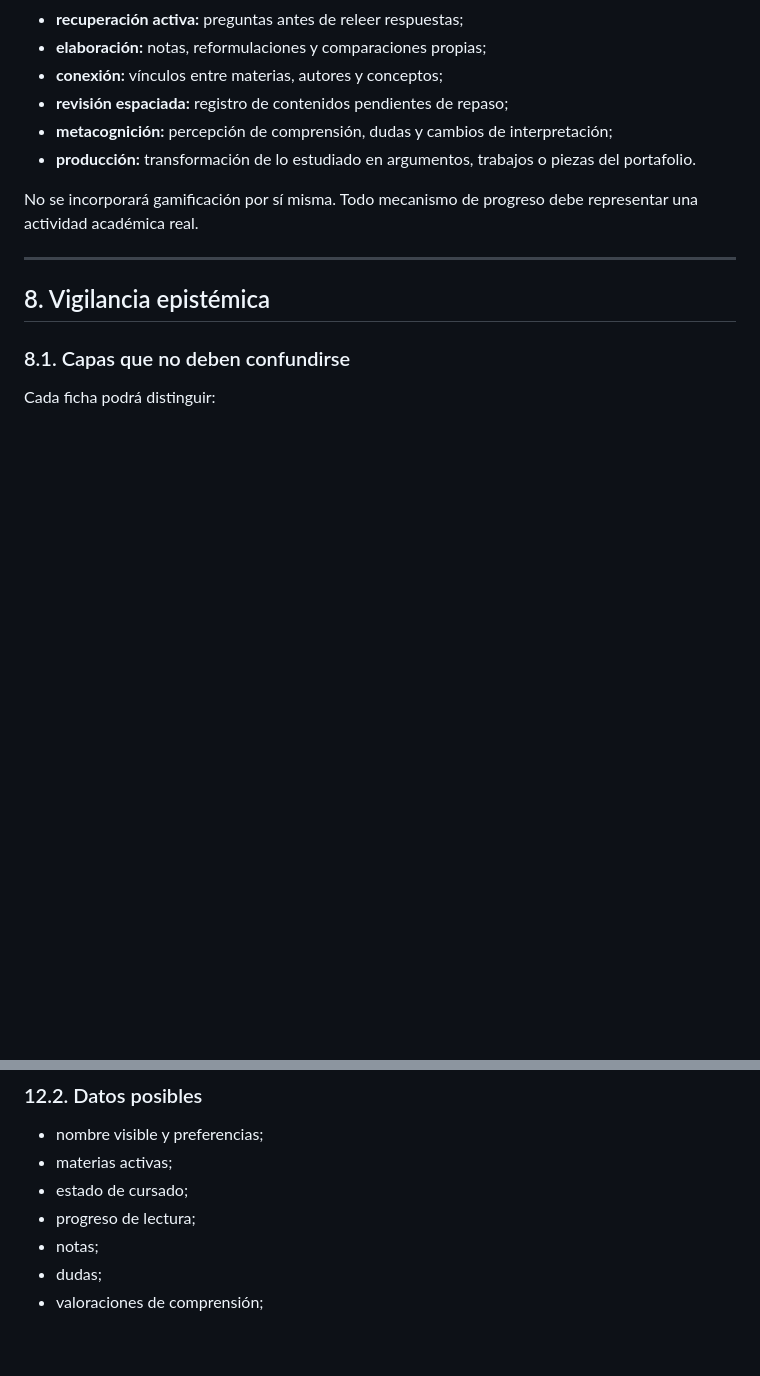
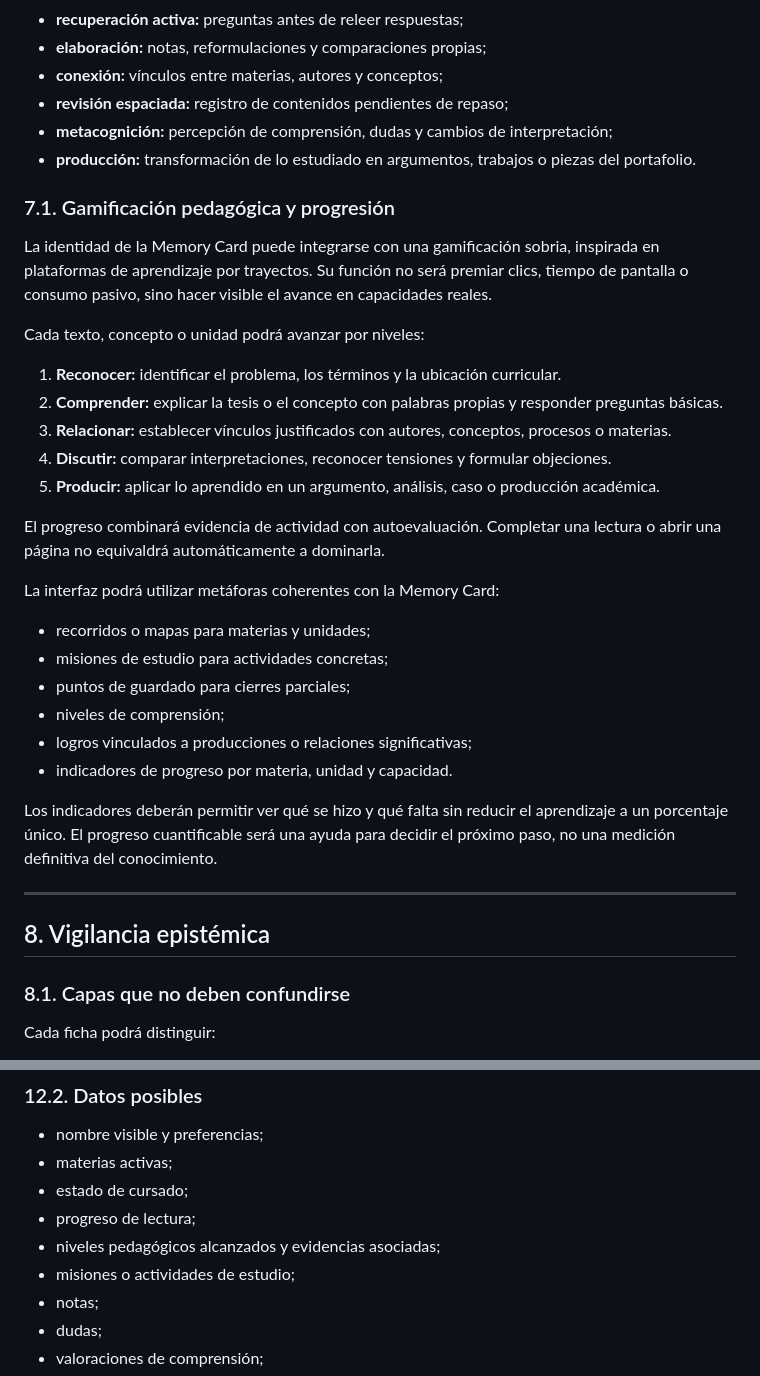
Before and after one commit to fran1599/ciencias_politicas, a Markdown page: docs/atlas-personal-documento-rector.md, 2 parts joined by grey strips. GitHub-like rendering; blank space fills up the shorter version.

Commit message:
docs: define meaningful learning progression

```diff
--- a/docs/atlas-personal-documento-rector.md
+++ b/docs/atlas-personal-documento-rector.md
@@ -154,7 +154,30 @@ El Atlas combinará:
 - **metacognición:** percepción de comprensión, dudas y cambios de interpretación;
 - **producción:** transformación de lo estudiado en argumentos, trabajos o piezas del portafolio.
 
-No se incorporará gamificación por sí misma. Todo mecanismo de progreso debe representar una actividad académica real.
+### 7.1. Gamificación pedagógica y progresión
+
+La identidad de la Memory Card puede integrarse con una gamificación sobria, inspirada en plataformas de aprendizaje por trayectos. Su función no será premiar clics, tiempo de pantalla o consumo pasivo, sino hacer visible el avance en capacidades reales.
+
+Cada texto, concepto o unidad podrá avanzar por niveles:
+
+1. **Reconocer:** identificar el problema, los términos y la ubicación curricular.
+2. **Comprender:** explicar la tesis o el concepto con palabras propias y responder preguntas básicas.
+3. **Relacionar:** establecer vínculos justificados con autores, conceptos, procesos o materias.
+4. **Discutir:** comparar interpretaciones, reconocer tensiones y formular objeciones.
+5. **Producir:** aplicar lo aprendido en un argumento, análisis, caso o producción académica.
+
+El progreso combinará evidencia de actividad con autoevaluación. Completar una lectura o abrir una página no equivaldrá automáticamente a dominarla.
+
+La interfaz podrá utilizar metáforas coherentes con la Memory Card:
+
+- recorridos o mapas para materias y unidades;
+- misiones de estudio para actividades concretas;
+- puntos de guardado para cierres parciales;
+- niveles de comprensión;
+- logros vinculados a producciones o relaciones significativas;
+- indicadores de progreso por materia, unidad y capacidad.
+
+Los indicadores deberán permitir ver qué se hizo y qué falta sin reducir el aprendizaje a un porcentaje único. El progreso cuantificable será una ayuda para decidir el próximo paso, no una medición definitiva del conocimiento.
 
 ---
 
@@ -350,6 +373,8 @@ La Memory Card representa la memoria académica privada y portable del usuario.
 - materias activas;
 - estado de cursado;
 - progreso de lectura;
+- niveles pedagógicos alcanzados y evidencias asociadas;
+- misiones o actividades de estudio;
 - notas;
 - dudas;
 - valoraciones de comprensión;
```
